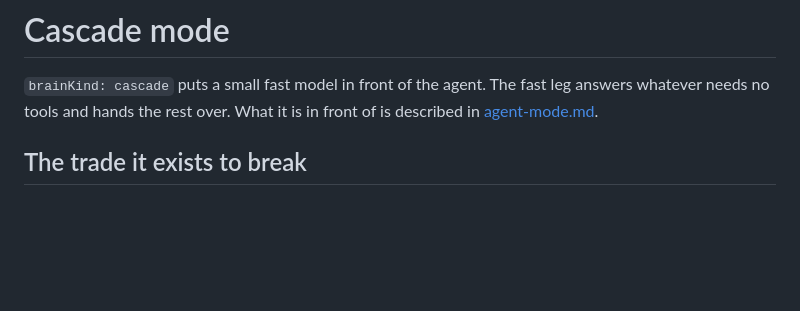
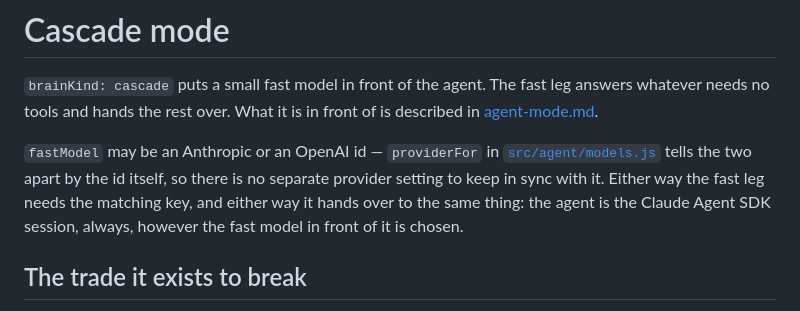
Before and after one commit to lucbece/man-in-the-mirror, a Markdown page: docs/design/cascade.md, the part around the change. Drawn GitHub-style; blank space fills up the shorter version.

```diff
--- a/docs/design/cascade.md
+++ b/docs/design/cascade.md
@@ -3,6 +3,13 @@
 `brainKind: cascade` puts a small fast model in front of the agent. The fast
 leg answers whatever needs no tools and hands the rest over. What it is in
 front of is described in [agent-mode.md](agent-mode.md).
+
+`fastModel` may be an Anthropic or an OpenAI id — `providerFor` in
+[`src/agent/models.js`](../../src/agent/models.js) tells the two apart by the
+id itself, so there is no separate provider setting to keep in sync with it.
+Either way the fast leg needs the matching key, and either way it hands over
+to the same thing: the agent is the Claude Agent SDK session, always, however
+the fast model in front of it is chosen.
 
 ## The trade it exists to break
 
```
Also changed, not shown: docs/configuration.md (+4 -2 lines).
